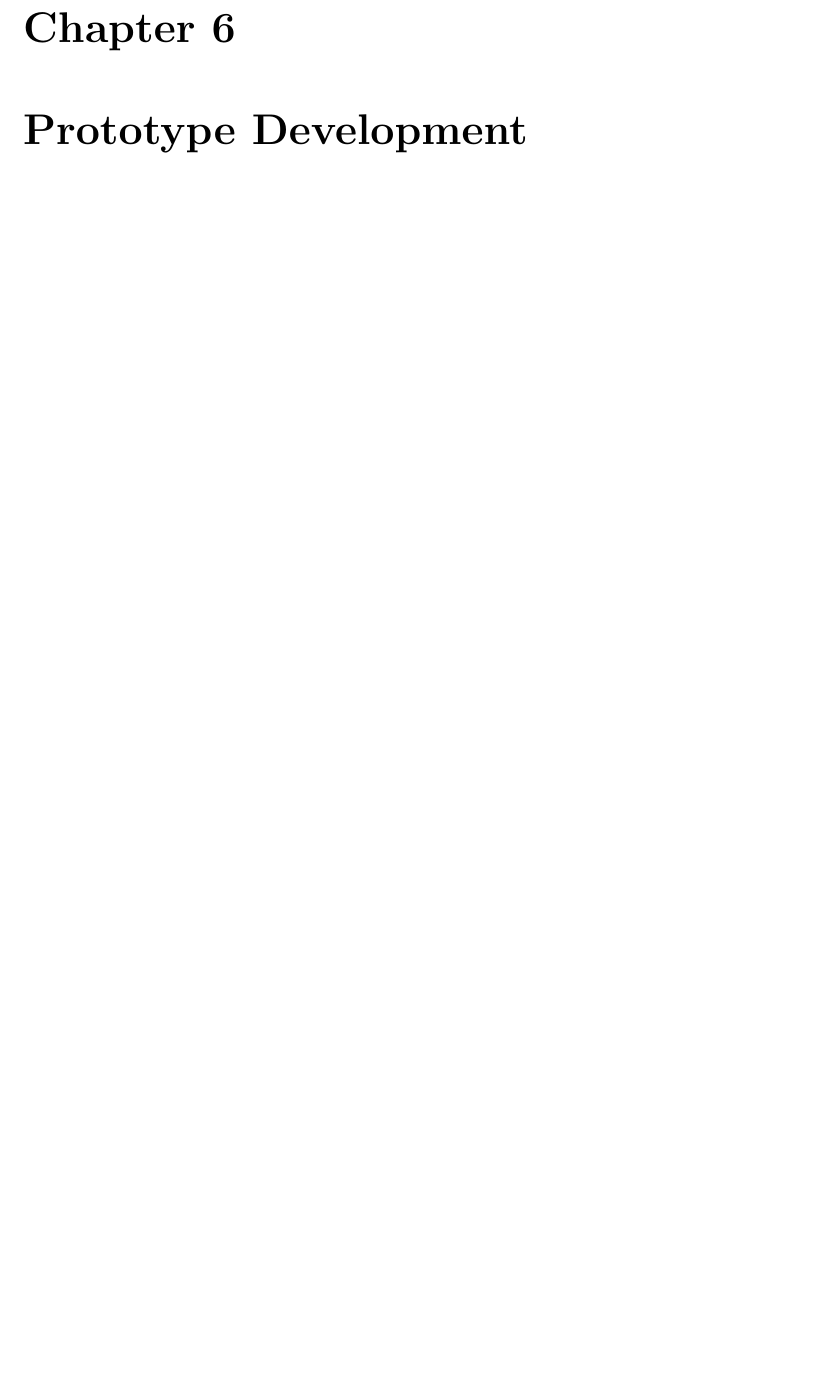
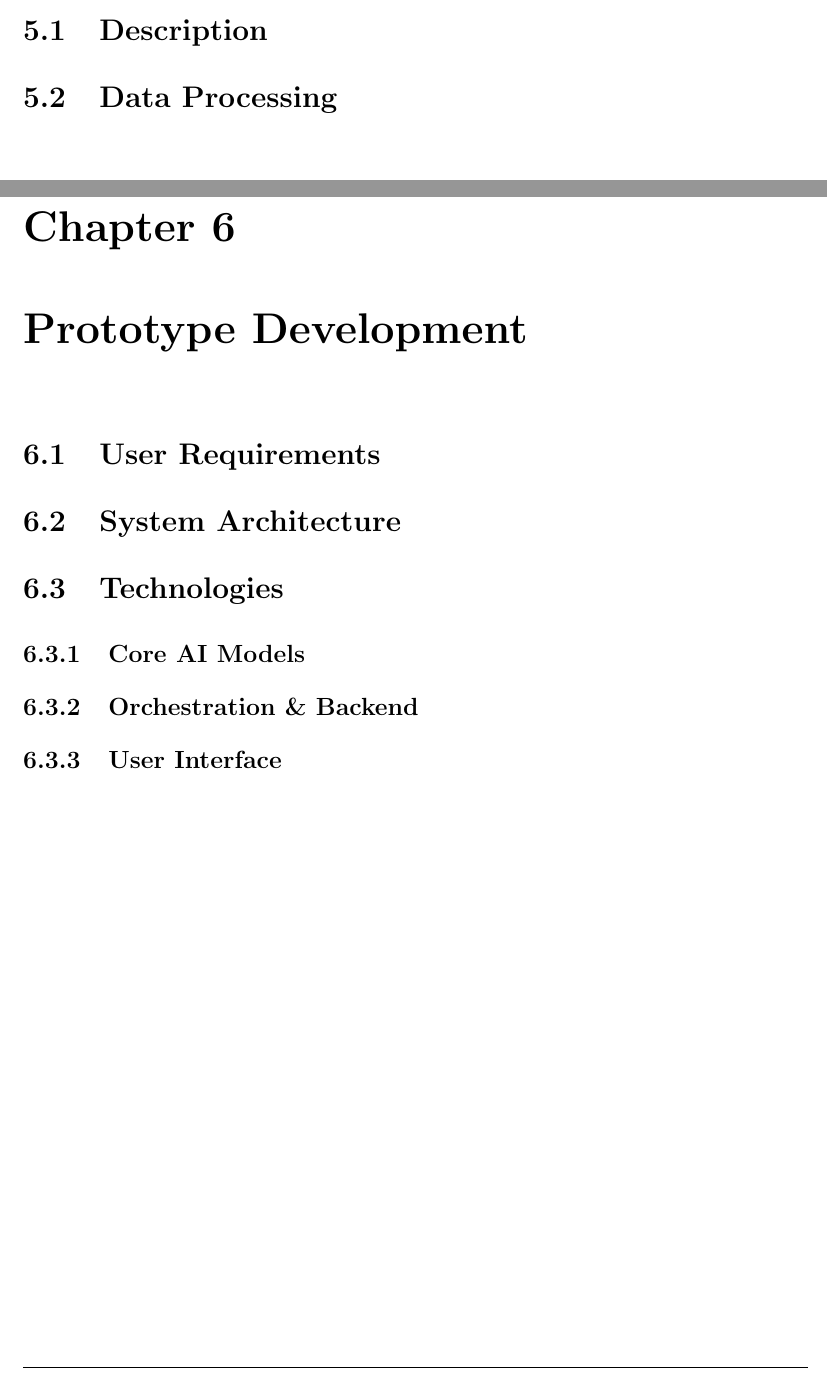
Before and after one commit to dirtyg2120/multimodal-crop-agent, a LaTeX thesis (report/report.tex, which reads report/app.tex, report/data.tex): part of page 24 of 28 before the commit and two parts of pages 23 and 24 of 28 after it, the two joined at a grey line, cut at the place of the change, the shorter picture padded with empty space. Compiled offline with pdfLaTeX.

Commit message:
chore: update report tex

```diff
--- a/report/app.tex
+++ b/report/app.tex
@@ -1,3 +1,27 @@
 \chapter{Prototype Development}
 \label{chap:app}
 \thispagestyle{open}
+\section{User Requirements}
+
+\section{System Architecture}
+
+\section{Technologies}
+%Technologies and Libraries
+%
+\subsection{Core AI Models}
+%
+%Grounding DINO & SAHI: Used for zero-shot detection and small object slicing.
+%
+%CLIP (OpenAI): Employed for the semantic verification layer.
+%
+%GPT-4o: Selected as the reasoning engine due to its superior instruction-following capabilities compared to smaller open-source models.
+%
+\subsection{Orchestration \& Backend}
+%
+%Pydantic AI: Chosen to enforce type safety and structured JSON outputs, preventing the "stochastic" nature of LLMs from breaking the pipeline.
+%
+%ChromaDB: Used as the local vector store for low-latency retrieval of agronomic manuals.
+%
+\subsection{User Interface}
+%
+%Streamlit: Selected for rapid prototyping of the interactive dashboard.
--- a/report/data.tex
+++ b/report/data.tex
@@ -1,3 +1,6 @@
 \chapter{Dataset}
 \label{chap:data}
 \thispagestyle{open}
+\section{Description}
+
+\section{Data Processing}
```
Also changed, not shown: pyproject.toml (+12 -0 lines).
